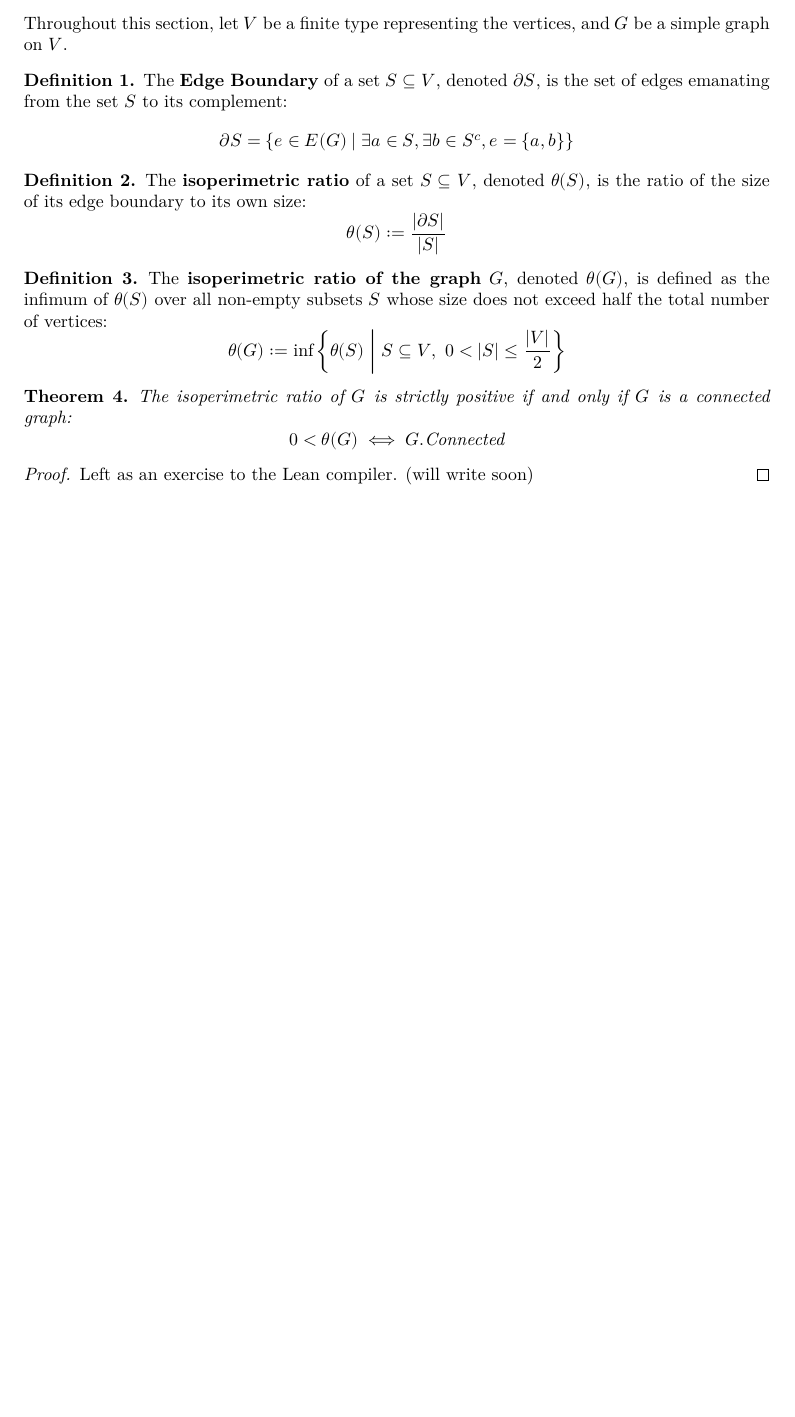
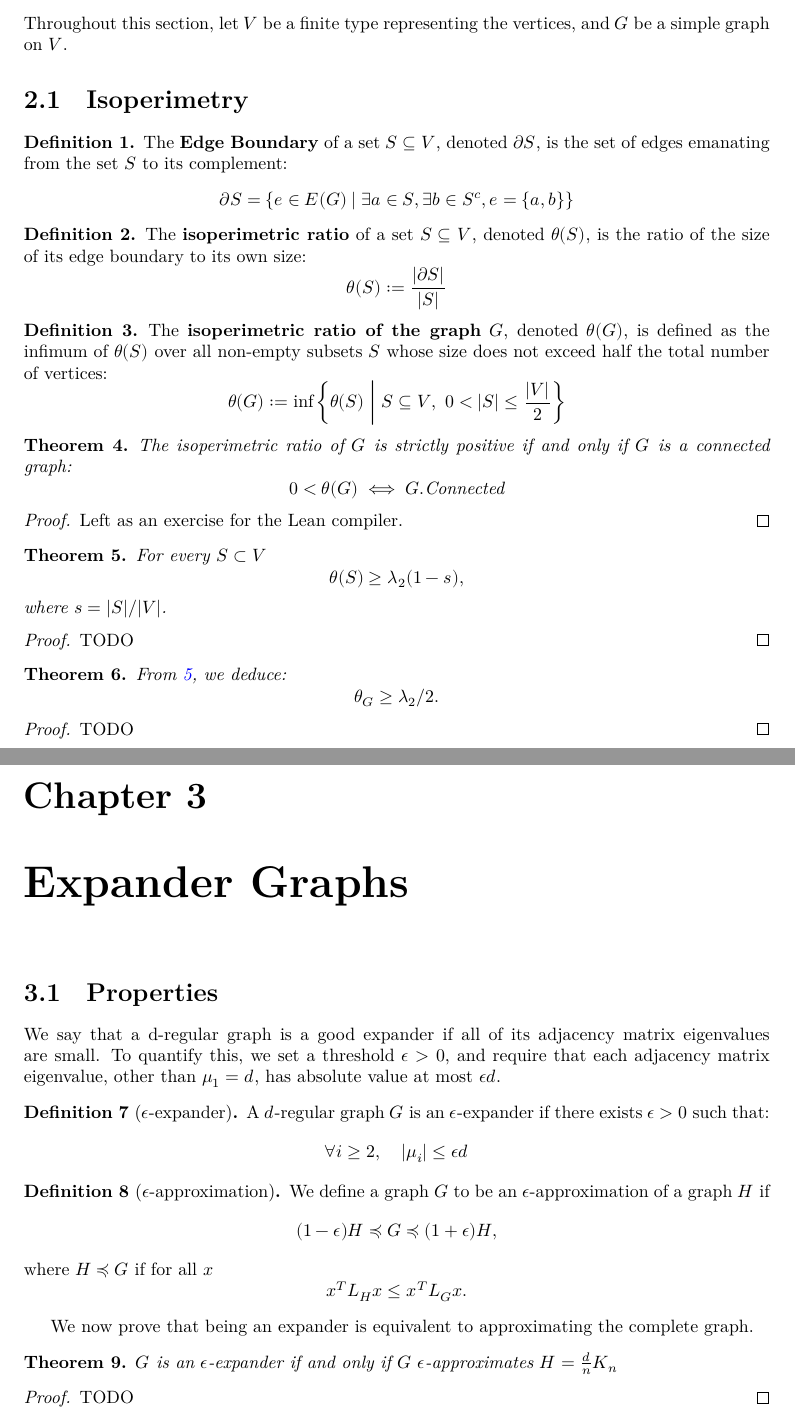
Before and after one commit to celioboulay/expander-graphs, a LaTeX document (blueprint/src/print.tex, which reads blueprint/src/content.tex): part of page 2 of 2 before the commit and two parts of pages 3 and 4 of 5 after it, the two joined at a grey line, cut so that both start at the same text, the shorter picture padded with empty space. Compiled offline with XeLaTeX.

Commit message:
Isoperimetry and blueprint

```diff
--- a/blueprint/src/content.tex
+++ b/blueprint/src/content.tex
@@ -2,9 +12,11 @@
 
 Throughout this section, let $V$ be a finite type representing the vertices, and $G$ be a simple graph on $V$.
 
+\section{Isoperimetry}
+
 \begin{definition}
     \label{def:boundary}
-    \lean{GraphPartitioning.boundary}
+    \lean{GraphPartitioning.Isoperimetry.boundary}
     \leanok
     The \textbf{Edge Boundary} of a set $S \subseteq V$, denoted $\partial S$, is the set of edges emanating from the set $S$ to its complement:
     \[
@@ -12,9 +24,10 @@ Throughout this section, let $V$ be a finite type representing the vertices, and
     \]
 \end{definition}
 
+
 \begin{definition}
     \label{def:isoperimetricRatio}
-    \lean{GraphPartitioning.isoperimetricRatio}
+    \lean{GraphPartitioning.Isoperimetry.isoperimetricRatio}
     \uses{def:boundary}
     \leanok
     The \textbf{isoperimetric ratio} of a set $S \subseteq V$, denoted $\theta(S)$, is the ratio of the size of its edge boundary to its own size:
@@ -23,9 +36,10 @@ Throughout this section, let $V$ be a finite type representing the vertices, and
     \]
 \end{definition}
 
+
 \begin{definition}
     \label{def:isoperimetricRatioGraph}
-    \lean{GraphPartitioning.isoperimetricRatioGraph}
+    \lean{GraphPartitioning.Isoperimetry.isoperimetricRatioGraph}
     \uses{def:isoperimetricRatio}
     \leanok
     The \textbf{isoperimetric ratio of the graph} $G$, denoted $\theta(G)$, is defined as the infimum of $\theta(S)$ over all non-empty subsets $S$ whose size does not exceed half the total number of vertices:
@@ -34,9 +48,10 @@ Throughout this section, let $V$ be a finite type representing the vertices, and
     \]
 \end{definition}
 
+
 \begin{theorem}
     \label{thm:isoperimetric_positive_iff_connected}
-    \lean{GraphPartitioning.isoperimetric_positive_iff_connected}
+    \lean{GraphPartitioning.Isoperimetry.Connectivity.isoperimetricRatioGraph_pos_iff_connected}
     \uses{def:isoperimetricRatioGraph}
     The isoperimetric ratio of $G$ is strictly positive if and only if $G$ is a connected graph:
     \[
@@ -45,5 +60,78 @@ Throughout this section, let $V$ be a finite type representing the vertices, and
 \end{theorem}
 
 \begin{proof}
-    Left as an exercise to the Lean compiler. (will write soon)
+    Left as an exercise for the Lean compiler.
 \end{proof}
+
+
+
+\begin{theorem} % Theorem 20.1.1 [Spielman]
+    \label{thm:graphLapEigvals_mul_le_isoperimetricRatio}
+    \lean{GraphPartitioning.Isoperimetry.graphLapEigvals_mul_le_isoperimetricRatio}
+    \uses{def:isoperimetricRatioGraph}
+    For every $S \subset V$
+    \[
+    \theta(S) \geq \lambda_2(1 - s),
+    \]
+    where $s = |S| / |V|$.
+\end{theorem}
+
+\begin{proof}
+    TODO
+\end{proof}
+
+\begin{theorem}
+    \label{thm:graphLapEigvals_div_two_le_isoperimetricRatioGraph}
+    \lean{GraphPartitioning.Isoperimetry.graphLapEigvals_div_two_le_isoperimetricRatioGraph}
+    \uses{thm:graphLapEigvals_mul_le_isoperimetricRatio}
+    From \ref{thm:graphLapEigvals_mul_le_isoperimetricRatio}, we deduce:
+    \[
+    \theta_G \geq \lambda_2/2.
+    \]
+\end{theorem}
+
+\begin{proof}
+    TODO
+\end{proof}
+
+
+\chapter{Expander Graphs} % Essentially Chapter 27 of Spielman's book
+
+\section{Properties}
+
+We say that a d-regular graph is a good expander if all of its adjacency matrix eigenvalues are
+small. To quantify this, we set a threshold $\epsilon > 0$, and require that each adjacency matrix
+eigenvalue, other than $\mu_1 = d$, has absolute value at most $\epsilon d$.
+
+\begin{definition}[$\epsilon$-expander]
+A $d$-regular graph $G$ is an $\epsilon$-expander if there exists $\epsilon > 0$ such that:
+\[
+\forall i \geq 2, \quad |\mu_i| \leq \epsilon d
+\]
+
+\end{definition}
+
+
+
+\begin{definition}[$\epsilon$-approximation]
+We define a graph $G$ to be an $\epsilon$-approximation of a graph $H$ if
+\[
+(1 - \epsilon)H \preccurlyeq G \preccurlyeq (1 + \epsilon)H,
+\]
+where  $H \preccurlyeq G$ if for all $\boldsymbol{x}$
+\[
+\boldsymbol{x}^T \boldsymbol{L}_H \boldsymbol{x} \leq \boldsymbol{x}^T \boldsymbol{L}_G \boldsymbol{x}.
+\]
+\end{definition}
+
+
+
+We now prove that being an expander is equivalent to approximating the complete graph.
+
+\begin{theorem}
+$G$ is an $\epsilon$-expander if and only if $G$ $\epsilon$-approximates $H = \frac{d}{n}K_n$
+\end{theorem}
+
+\begin{proof}
+    TODO
+\end{proof}
```
Also changed, not shown: blueprint/src/content.tex (33 more changed lines), 2 other files.
